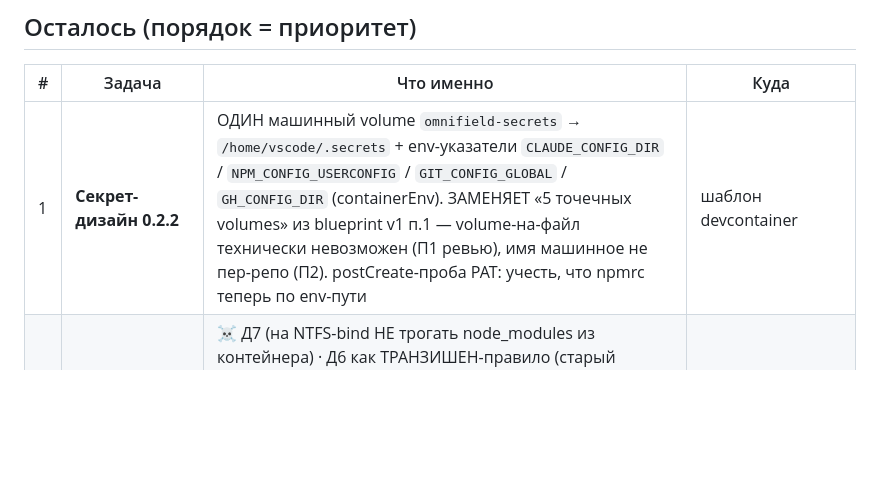
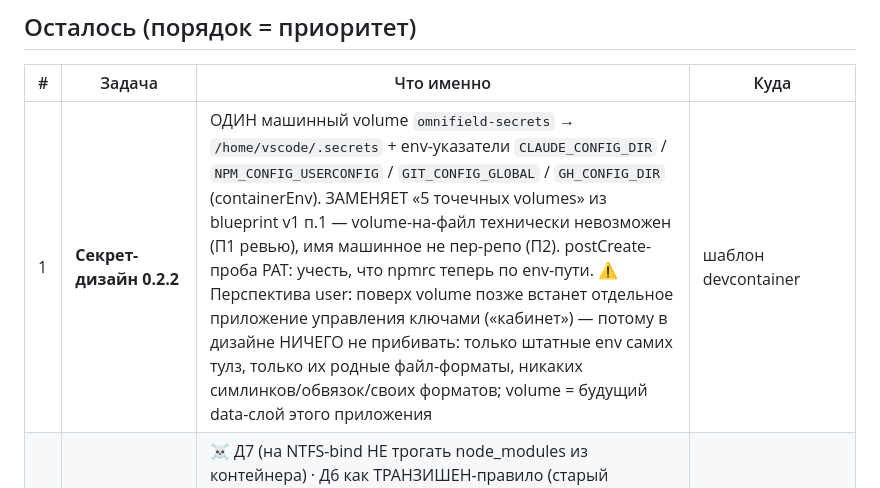
Before and after one commit to omnifield/devopser, a Markdown page: briefs/skeleton-0.2.2-closeout.md, the part around the change. Drawn GitHub-style; blank space fills up the shorter version.

Commit message:
docs(briefs): closeout 0.2.2 — перспектива user: секрет-volume = data-слой будущего key-management приложения, в дизайне ничего не прибивать
Co-Authored-By: Claude Fable 5 <noreply@anthropic.com>

```diff
--- a/briefs/skeleton-0.2.2-closeout.md
+++ b/briefs/skeleton-0.2.2-closeout.md
@@ -18,7 +18,7 @@ blueprint D4 v1 ✅ · бриф пересадки brainer написан и о
 
 | # | Задача | Что именно | Куда |
 |---|---|---|---|
-| 1 | **Секрет-дизайн 0.2.2** | ОДИН машинный volume `omnifield-secrets` → `/home/vscode/.secrets` + env-указатели `CLAUDE_CONFIG_DIR` / `NPM_CONFIG_USERCONFIG` / `GIT_CONFIG_GLOBAL` / `GH_CONFIG_DIR` (containerEnv). ЗАМЕНЯЕТ «5 точечных volumes» из blueprint v1 п.1 — volume-на-файл технически невозможен (П1 ревью), имя машинное не пер-репо (П2). postCreate-проба PAT: учесть, что npmrc теперь по env-пути | шаблон devcontainer |
+| 1 | **Секрет-дизайн 0.2.2** | ОДИН машинный volume `omnifield-secrets` → `/home/vscode/.secrets` + env-указатели `CLAUDE_CONFIG_DIR` / `NPM_CONFIG_USERCONFIG` / `GIT_CONFIG_GLOBAL` / `GH_CONFIG_DIR` (containerEnv). ЗАМЕНЯЕТ «5 точечных volumes» из blueprint v1 п.1 — volume-на-файл технически невозможен (П1 ревью), имя машинное не пер-репо (П2). postCreate-проба PAT: учесть, что npmrc теперь по env-пути. ⚠️ Перспектива user: поверх volume позже встанет отдельное приложение управления ключами («кабинет») — потому в дизайне НИЧЕГО не прибивать: только штатные env самих тулз, только их родные файл-форматы, никаких симлинков/обвязок/своих форматов; volume = будущий data-слой этого приложения | шаблон devcontainer |
 | 2 | **README devbox: блок контейнер-сессий** | ☠ Д7 (на NTFS-bind НЕ трогать node_modules из контейнера) · Д6 как ТРАНЗИШЕН-правило (старый виндовый клон → переклонируй в WSL2 FS; volume-overlay = временная мера, в шаблон НЕ идёт — П3) · «вход в роль — env `OMNIFIELD_SCOPE`, не .ps1» (Д9 закрыт так) · appPort/-p нюанс devcontainer-CLI (forwardPorts не публикует) · строка про границы доверия секрет-volume (В1: single-user принимаем, multi-user — отдельная проработка) | devbox/README |
 | 3 | **README devbox: пост-шаги на канон** | Сейчас «`claude` → `/login`» — противоречит канону D4 (интерактивный /login = не-продуктовый флоу): переписать на занос кредов файлом в секрет-каталог (`.credentials.json` + `hasTrustDialogAccepted`), gh — `auth login --with-token` + `setup-git` | devbox/README |
 | 4 | **Д8 — легенда, не хирургия** | Поведение УЖЕ pin-driven: uv берёт системный 3.12 только пока тот удовлетворяет пин, иначе качает. Поправить легенду Dockerfile/README («uv качает CPython, когда системный не удовлетворяет пину»). `only-managed` НЕ вводить: uv-python кэш в cattle-home = перекачка на каждом пересоздании | devbox/Dockerfile + README |
```
